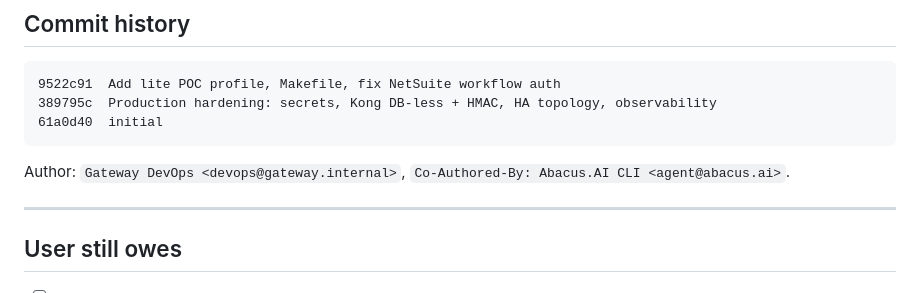
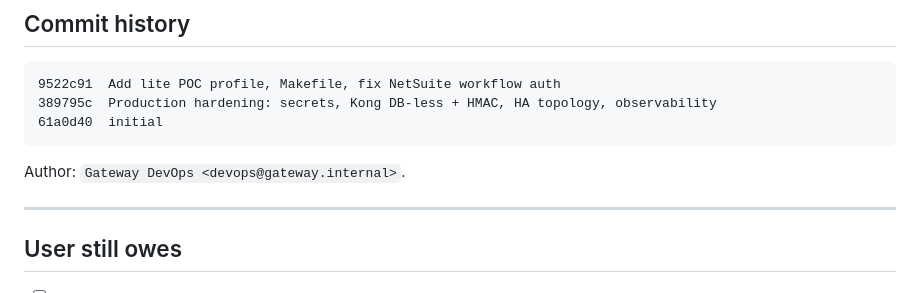
Before and after one commit to ciscosanchez/gateway, a Markdown page: SESSION-STATE.md, the part around the change. Rendered like a GitHub page.

Commit message:
Remove attribution line

````diff
--- a/SESSION-STATE.md
+++ b/SESSION-STATE.md
@@ -233,8 +233,7 @@ The initial `appstage.goarmstrong.com` was too busy:
 61a0d40  initial
 ```
 
-Author: `Gateway DevOps <devops@gateway.internal>`,
-`Co-Authored-By: Abacus.AI CLI <agent@abacus.ai>`.
+Author: `Gateway DevOps <devops@gateway.internal>`.
 
 ---
 
````
